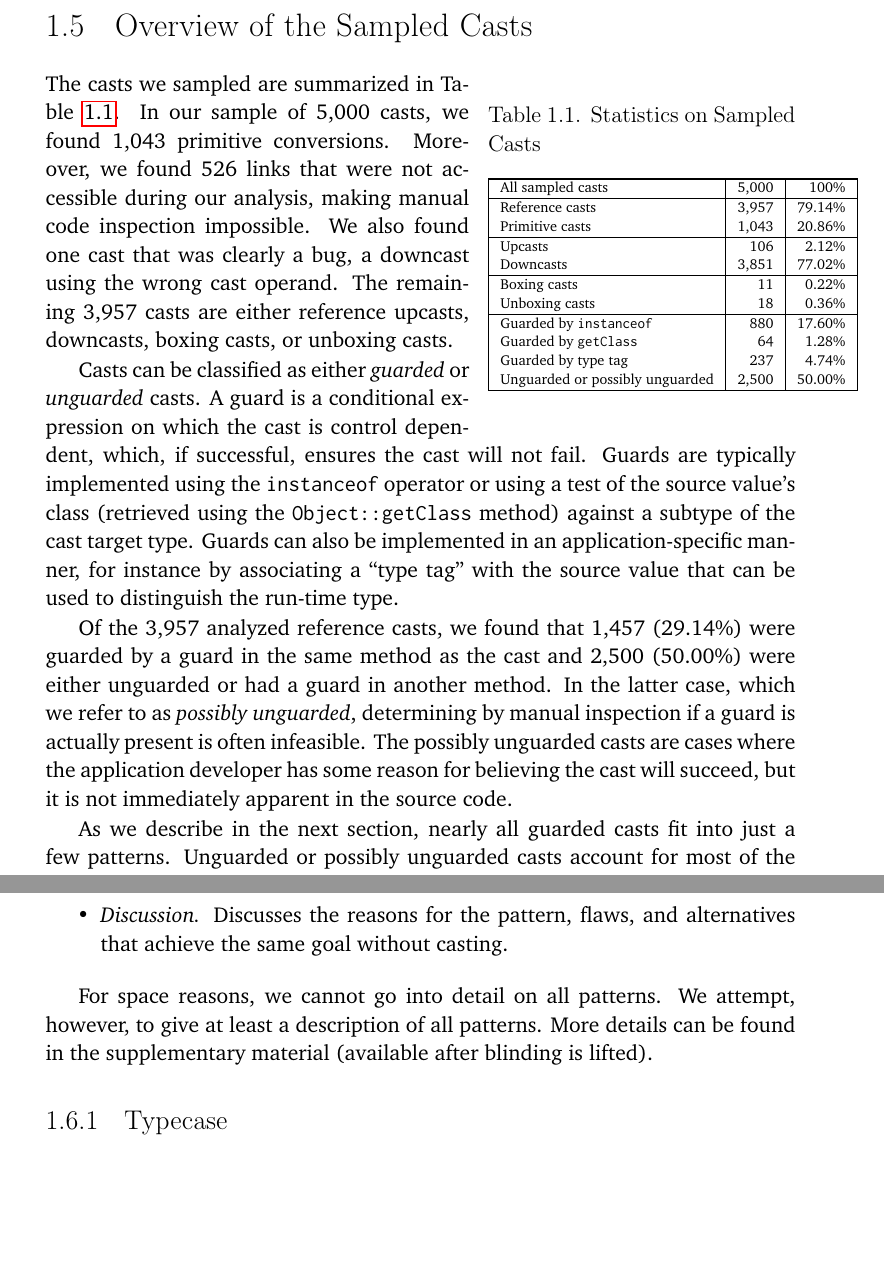
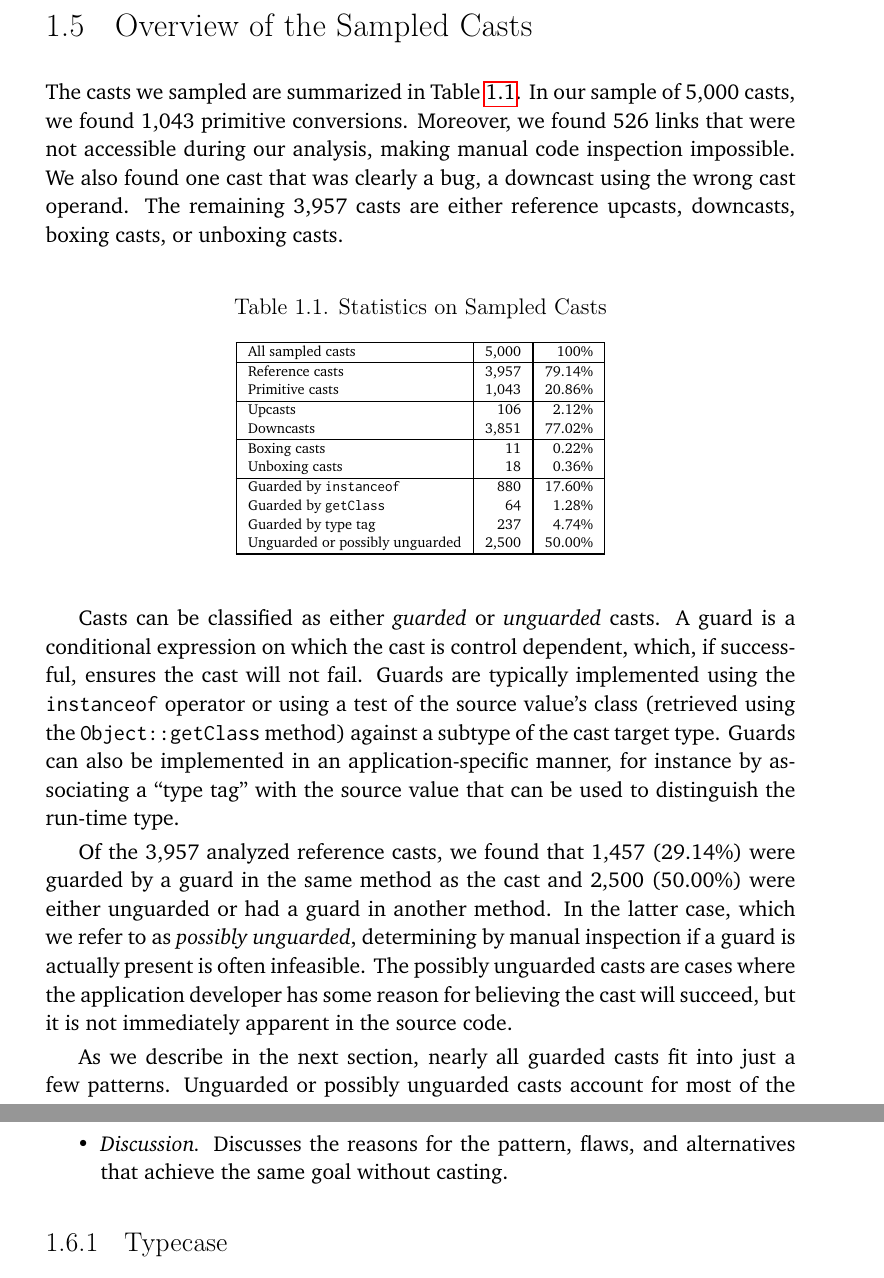
Before and after one commit to acuarica/phd-thesis, a LaTeX thesis (phd-thesis.tex, which reads chapters/casts/sec-casts-overview.tex, chapters/casts/sec-casts-patterns.tex): two parts of pages 12 and 16 of 68, joined at a grey line, cut so that both start at the same text, the shorter picture padded with empty space. Compiled offline with pdfLaTeX.

Commit message:
Cleaning text after import.

```diff
--- a/chapters/casts/sec-casts-overview.tex
+++ b/chapters/casts/sec-casts-overview.tex
@@ -2,7 +2,17 @@
 \section{Overview of the Sampled Casts}
 \label{sec:casts:overview}
 
-\begin{wraptable}{r}{0.41\textwidth}
+The casts we sampled are summarized in Table~\ref{table:casts:guarded}.
+In our sample of \nSize{} casts,
+we found \nPrimitivePattern{} primitive conversions.
+Moreover, we found \nBrokenLink{} links that were not accessible during our
+analysis, making manual code inspection impossible.
+We also found one cast that was clearly a bug,
+a downcast using the wrong cast operand.
+The remaining \nReference{} casts are either reference upcasts, downcasts, boxing
+casts, or unboxing casts.
+
+\begin{table*}[h]
 \scriptsize
 \centering
 \caption{Statistics on Sampled Casts}
@@ -28,18 +38,7 @@
   Unguarded or possibly unguarded & \nUnguarded{} & \pUnguarded\% \\
   \hline
 \end{tabular}
-\end{wraptable}
-
-The casts we sampled
-are summarized in Table~\ref{table:casts:guarded}.
-In our sample of \nSize{} casts,
-we found \nPrimitivePattern{} primitive conversions.
-Moreover, we found \nBrokenLink{} links that were not accessible during our
-analysis, making manual code inspection impossible.
-We also found one cast that was clearly a bug, a downcast using the wrong cast
-operand.
-The remaining \nReference{} casts are either reference upcasts, downcasts, boxing
-casts, or unboxing casts.
+\end{table*}
 
 Casts can be classified as either \emph{guarded} or \emph{unguarded} casts.
 A guard is a conditional expression on which the cast is control dependent,
--- a/chapters/casts/sec-casts-patterns.tex
+++ b/chapters/casts/sec-casts-patterns.tex
@@ -173,13 +173,5 @@ some links may not work.
 
 \end{itemize}
 
-For space reasons, we cannot go into detail on all patterns.
-We attempt, however, to give at least a description of all patterns.
-More details can be found in the supplementary material
-(available after blinding is lifted).
-
-
-
-
 
 \input{analysis/input-patterns.def}
```
Also changed, not shown: chapters/casts/sec-casts-introduction.tex (+3 -8 lines), chapters/casts/sec-casts-methodology.tex (+2 -2 lines).
